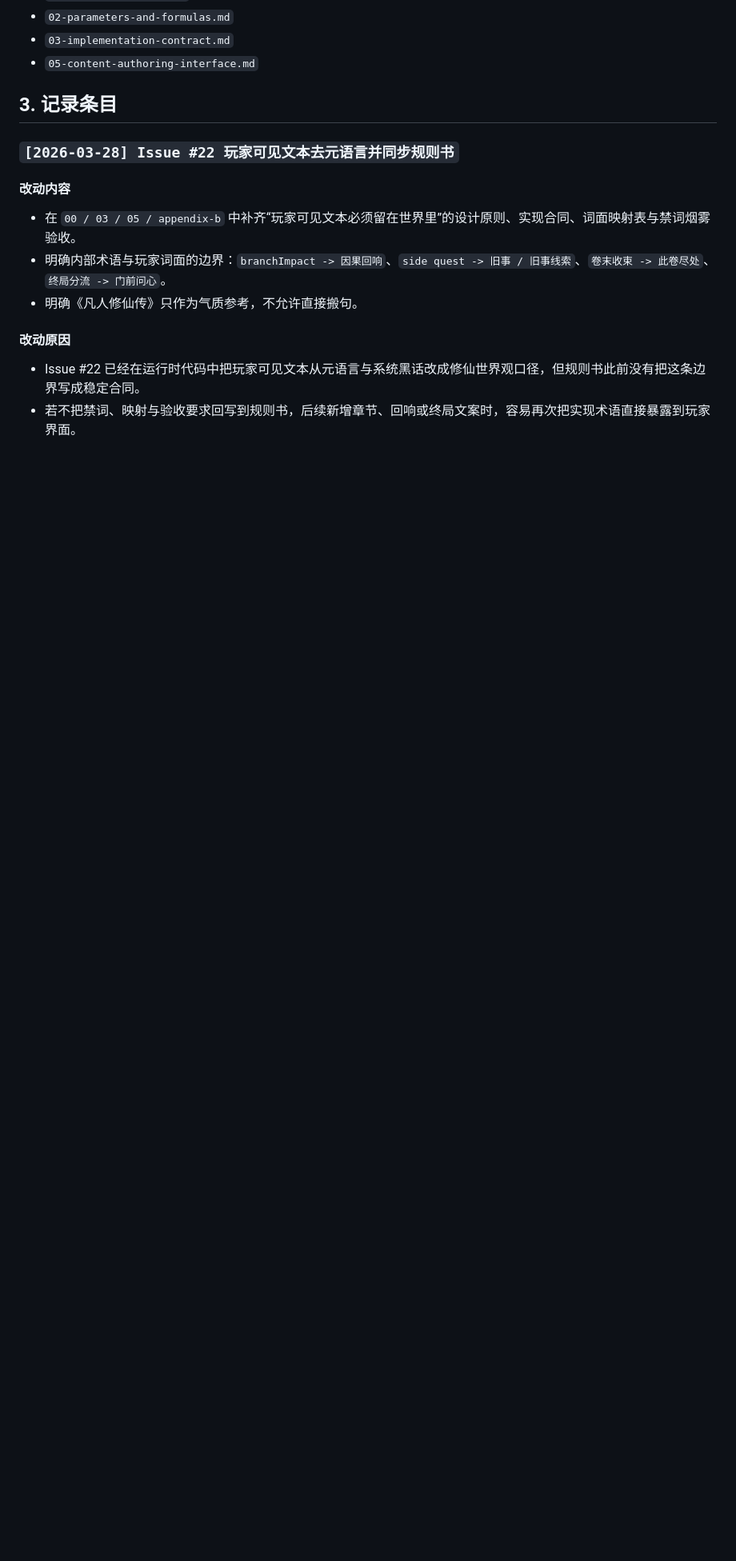
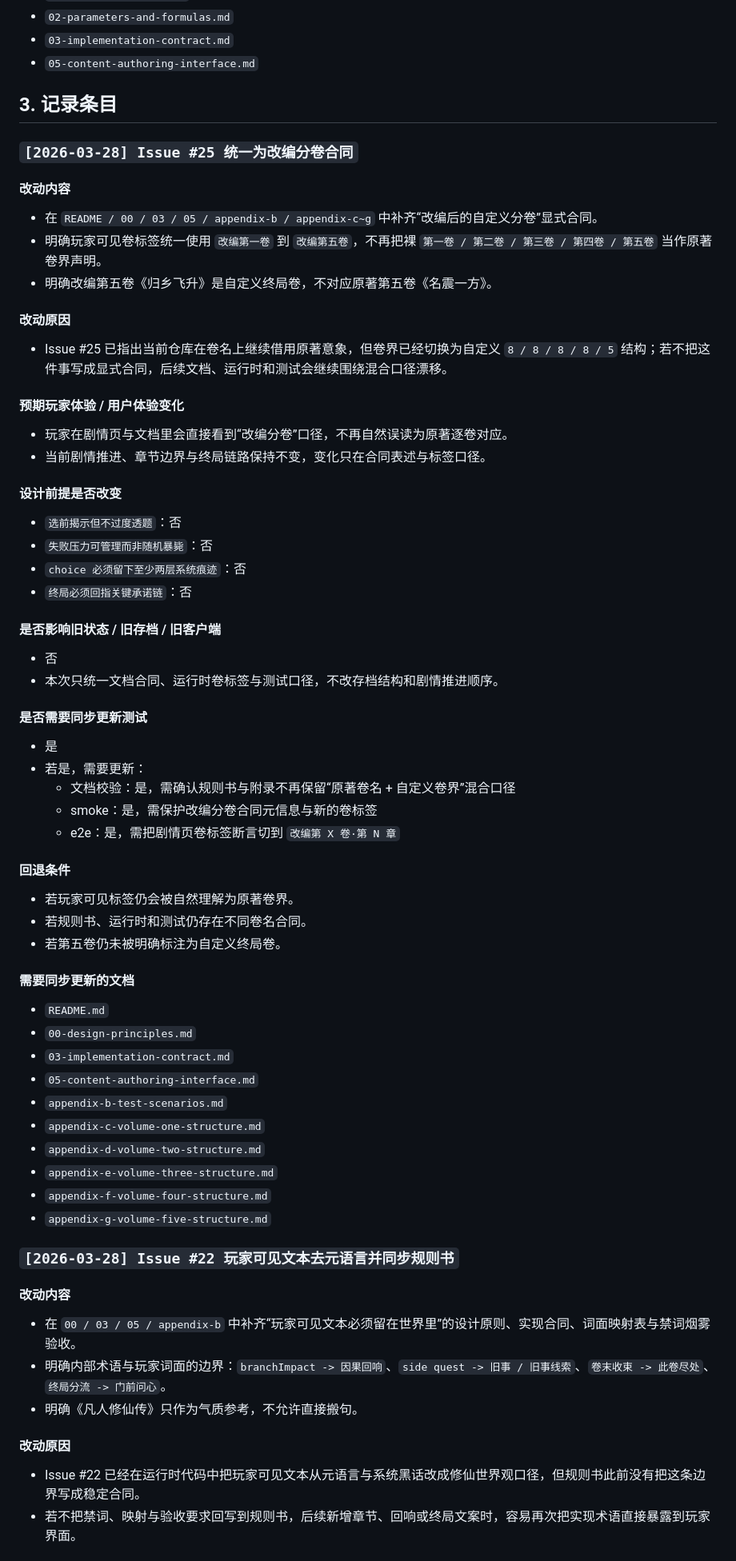
Before and after one commit to Aspirin86942/game_xiuxian, a Markdown page: docs/narrative-decision-system/04-change-worklog.md, the part around one of its changes. Shown at 80% size. Rendered like a GitHub page; blank space fills up the shorter version.

```diff
--- a/docs/narrative-decision-system/04-change-worklog.md
+++ b/docs/narrative-decision-system/04-change-worklog.md
@@ -66,6 +66,62 @@
 
 ## 3. 记录条目
 
+### `[2026-03-28] Issue #25 统一为改编分卷合同`
+
+#### 改动内容
+
+- 在 `README / 00 / 03 / 05 / appendix-b / appendix-c~g` 中补齐“改编后的自定义分卷”显式合同。
+- 明确玩家可见卷标签统一使用 `改编第一卷` 到 `改编第五卷`，不再把裸 `第一卷 / 第二卷 / 第三卷 / 第四卷 / 第五卷` 当作原著卷界声明。
+- 明确改编第五卷《归乡飞升》是自定义终局卷，不对应原著第五卷《名震一方》。
+
+#### 改动原因
+
+- Issue #25 已指出当前仓库在卷名上继续借用原著意象，但卷界已经切换为自定义 `8 / 8 / 8 / 8 / 5` 结构；若不把这件事写成显式合同，后续文档、运行时和测试会继续围绕混合口径漂移。
+
+#### 预期玩家体验 / 用户体验变化
+
+- 玩家在剧情页与文档里会直接看到“改编分卷”口径，不再自然误读为原著逐卷对应。
+- 当前剧情推进、章节边界与终局链路保持不变，变化只在合同表述与标签口径。
+
+#### 设计前提是否改变
+
+- `选前揭示但不过度透题`：否
+- `失败压力可管理而非随机暴毙`：否
+- `choice 必须留下至少两层系统痕迹`：否
+- `终局必须回指关键承诺链`：否
+
+#### 是否影响旧状态 / 旧存档 / 旧客户端
+
+- 否
+- 本次只统一文档合同、运行时卷标签与测试口径，不改存档结构和剧情推进顺序。
+
+#### 是否需要同步更新测试
+
+- 是
+- 若是，需要更新：
+  - 文档校验：是，需确认规则书与附录不再保留“原著卷名 + 自定义卷界”混合口径
+  - smoke：是，需保护改编分卷合同元信息与新的卷标签
+  - e2e：是，需把剧情页卷标签断言切到 `改编第 X 卷·第 N 章`
+
+#### 回退条件
+
+- 若玩家可见标签仍会被自然理解为原著卷界。
+- 若规则书、运行时和测试仍存在不同卷名合同。
+- 若第五卷仍未被明确标注为自定义终局卷。
+
+#### 需要同步更新的文档
+
+- `README.md`
+- `00-design-principles.md`
+- `03-implementation-contract.md`
+- `05-content-authoring-interface.md`
+- `appendix-b-test-scenarios.md`
+- `appendix-c-volume-one-structure.md`
+- `appendix-d-volume-two-structure.md`
+- `appendix-e-volume-three-structure.md`
+- `appendix-f-volume-four-structure.md`
+- `appendix-g-volume-five-structure.md`
+
 ### `[2026-03-28] Issue #22 玩家可见文本去元语言并同步规则书`
 
 #### 改动内容
```
Also changed, not shown: other parts of docs/narrative-decision-system/04-change-worklog.md (+15 -8 lines).
